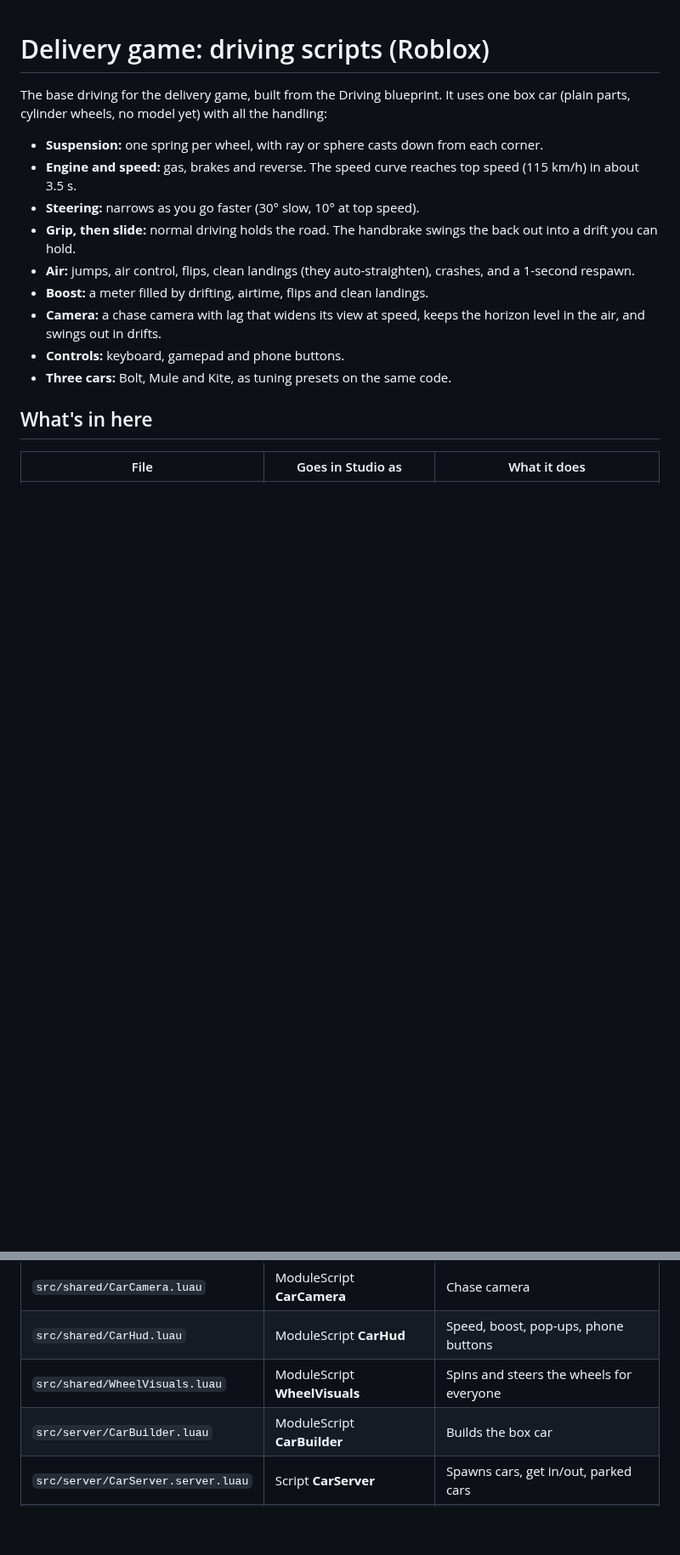
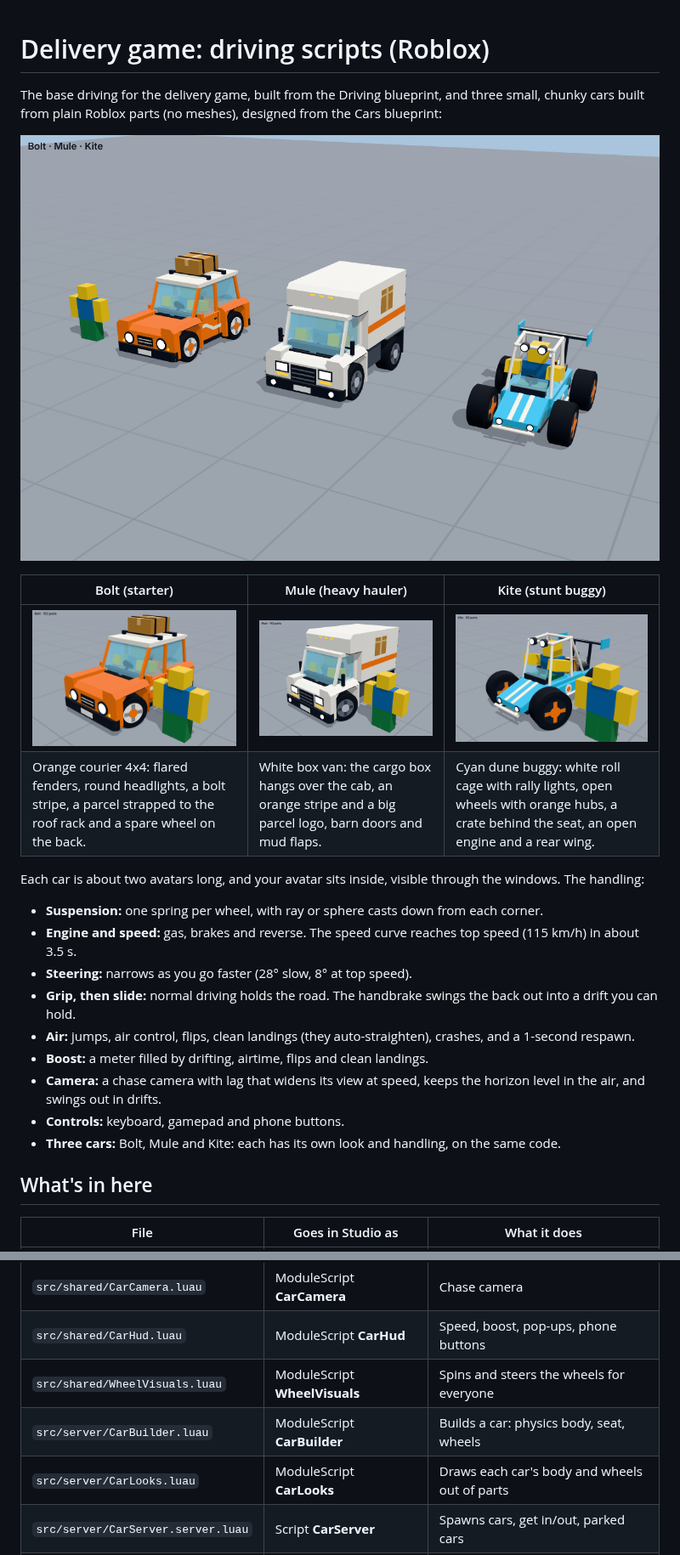
Before and after one commit to idrisseid23-create/Sonion, a Markdown page: roblox/README.md, 2 parts joined by grey strips. Shown at 85% size. GitHub-like rendering; pictures changed too: roblox/docs/cars/Bolt-hero.png (added), roblox/docs/cars/Kite-hero.png (added), roblox/docs/cars/Mule-hero.png (added); blank space fills up the shorter version.

```diff
--- a/roblox/README.md
+++ b/roblox/README.md
@@ -1,17 +1,27 @@
 # Delivery game: driving scripts (Roblox)
 
-The base driving for the delivery game, built from the Driving blueprint. It uses one box car
-(plain parts, cylinder wheels, no model yet) with all the handling:
+The base driving for the delivery game, built from the Driving blueprint, and three small,
+chunky cars built from plain Roblox parts (no meshes), designed from the Cars blueprint:
+
+![Bolt, Mule and Kite next to an avatar](docs/cars/lineup.png)
+
+| Bolt (starter) | Mule (heavy hauler) | Kite (stunt buggy) |
+|---|---|---|
+| ![Bolt](docs/cars/Bolt-hero.png) | ![Mule](docs/cars/Mule-hero.png) | ![Kite](docs/cars/Kite-hero.png) |
+| Orange courier 4x4: flared fenders, round headlights, a bolt stripe, a parcel strapped to the roof rack and a spare wheel on the back. | White box van: the cargo box hangs over the cab, an orange stripe and a big parcel logo, barn doors and mud flaps. | Cyan dune buggy: white roll cage with rally lights, open wheels with orange hubs, a crate behind the seat, an open engine and a rear wing. |
+
+Each car is about two avatars long, and your avatar sits inside, visible through the windows.
+The handling:
 
 - **Suspension:** one spring per wheel, with ray or sphere casts down from each corner.
 - **Engine and speed:** gas, brakes and reverse. The speed curve reaches top speed (115 km/h) in about 3.5 s.
-- **Steering:** narrows as you go faster (30° slow, 10° at top speed).
+- **Steering:** narrows as you go faster (28° slow, 8° at top speed).
 - **Grip, then slide:** normal driving holds the road. The handbrake swings the back out into a drift you can hold.
 - **Air:** jumps, air control, flips, clean landings (they auto-straighten), crashes, and a 1-second respawn.
 - **Boost:** a meter filled by drifting, airtime, flips and clean landings.
 - **Camera:** a chase camera with lag that widens its view at speed, keeps the horizon level in the air, and swings out in drifts.
 - **Controls:** keyboard, gamepad and phone buttons.
-- **Three cars:** Bolt, Mule and Kite, as tuning presets on the same code.
+- **Three cars:** Bolt, Mule and Kite: each has its own look and handling, on the same code.
 
 ## What's in here
 
@@ -24,7 +34,8 @@ The base driving for the delivery game, built from the Driving blueprint. It use
 | `src/shared/CarCamera.luau` | ModuleScript **CarCamera** | Chase camera |
 | `src/shared/CarHud.luau` | ModuleScript **CarHud** | Speed, boost, pop-ups, phone buttons |
 | `src/shared/WheelVisuals.luau` | ModuleScript **WheelVisuals** | Spins and steers the wheels for everyone |
-| `src/server/CarBuilder.luau` | ModuleScript **CarBuilder** | Builds the box car |
+| `src/server/CarBuilder.luau` | ModuleScript **CarBuilder** | Builds a car: physics body, seat, wheels |
+| `src/server/CarLooks.luau` | ModuleScript **CarLooks** | Draws each car's body and wheels out of parts |
 | `src/server/CarServer.server.luau` | Script **CarServer** | Spawns cars, get in/out, parked cars |
 | `src/client/CarClient.client.luau` | LocalScript **CarClient** | Starts the driving when you sit in a car |
 
```
Also changed, not shown: other parts of roblox/README.md (+22 -6 lines), roblox/docs/cars/Bolt-rear.png (added), 13 other files.
